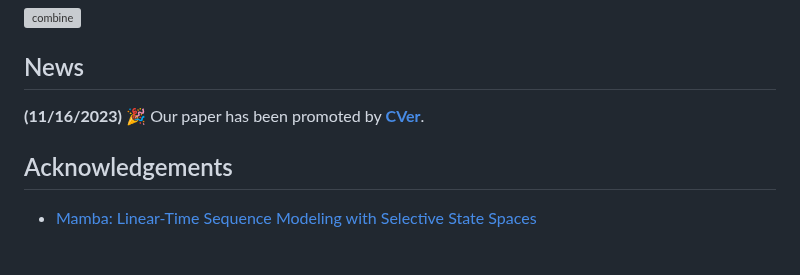
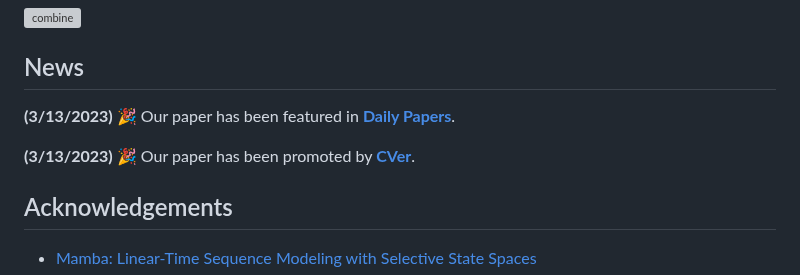
Before and after one commit to steve-zeyu-zhang/MotionMamba, a Markdown page: README.md, the part around the change. GitHub-like rendering; blank space fills up the shorter version; grey boxes are pictures that could not be loaded.

```diff
--- a/README.md
+++ b/README.md
@@ -27,7 +27,9 @@ which demonstrates strong capabilities of high-quality long sequence motion mode
 
 ## News
 
-<b>(11/16/2023)</b> &#127881; Our paper has been promoted by <a href="https://wx.zsxq.com/dweb2/index/topic_detail/1522541851241522"><b>CVer</b></a>.
+<b>(3/13/2023)</b> &#127881; Our paper has been featured in <a href="https://twitter.com/_akhaliq/status/1767750847239262532"><b>Daily Papers</b></a>.
+
+<b>(3/13/2023)</b> &#127881; Our paper has been promoted by <a href="https://wx.zsxq.com/dweb2/index/topic_detail/1522541851241522"><b>CVer</b></a>.
 
 ## Acknowledgements
 
```
